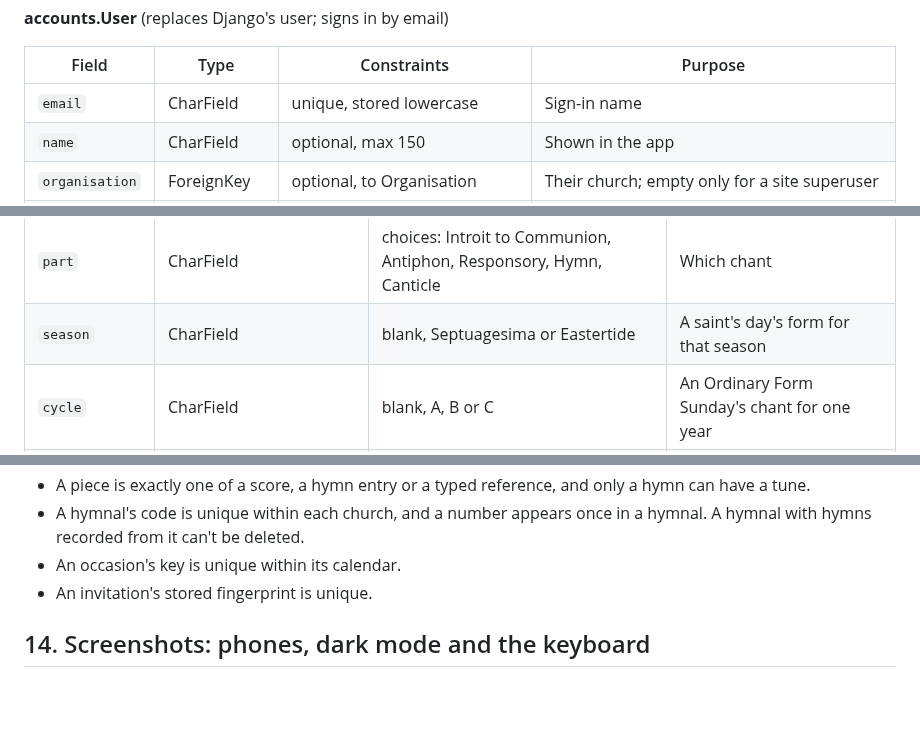
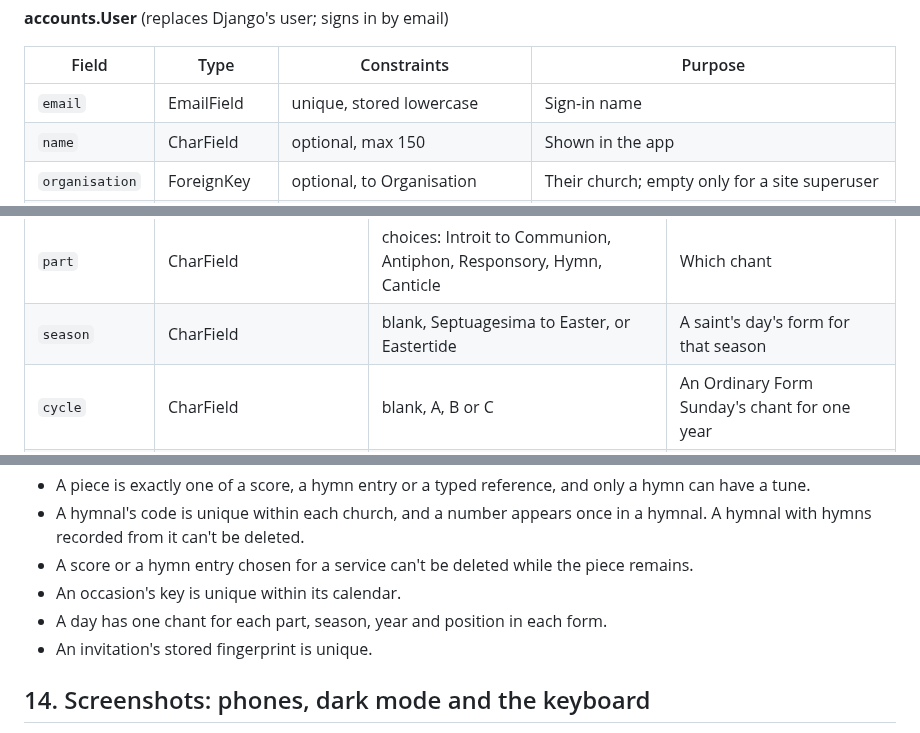
Before and after one commit to StockoL/precentor, a Markdown page: README.md, 3 parts joined by grey strips. Rendered like a GitHub page; blank space fills up the shorter version.

```diff
--- a/README.md
+++ b/README.md
@@ -1169,7 +1174,7 @@ Every model also has an automatic `id` primary key.
 
 | Field          | Type         | Constraints                    | Purpose                                       |
 | -------------- | ------------ | ------------------------------ | --------------------------------------------- |
-| `email`        | CharField    | unique, stored lowercase       | Sign-in name                                  |
+| `email`        | EmailField   | unique, stored lowercase       | Sign-in name                                  |
 | `name`         | CharField    | optional, max 150              | Shown in the app                              |
 | `organisation` | ForeignKey   | optional, to Organisation      | Their church; empty only for a site superuser |
 | `role`         | CharField    | Conductor, Librarian or Viewer | What they may do                              |
@@ -1334,7 +1352,7 @@ together.
 | `occasion_key` | CharField | max 100                                    | The occasion's key, e.g. `tempora:Adv2-0`   |
 | `calendar_use` | CharField | choices                                    | Which form of the Mass                      |
 | `part`         | CharField | choices: Introit to Communion, Antiphon, Responsory, Hymn, Canticle | Which chant              |
-| `season`       | CharField | blank, Septuagesima or Eastertide          | A saint's day's form for that season        |
+| `season`       | CharField | blank, Septuagesima to Easter, or Eastertide | A saint's day's form for that season      |
 | `cycle`        | CharField | blank, A, B or C                           | An Ordinary Form Sunday's chant for one year |
 | `position`     | PositiveSmallIntegerField | default 0                  | Its place among the day's chants of a part  |
 | `incipit`      | CharField | max 100                                    | The opening words, e.g. Populus Sion        |
@@ -1392,7 +1410,11 @@ max 50), such as Mass, Vespers or General. Each church has its own.
 - A hymnal's code is unique within each church, and a number appears
   once in a hymnal. A hymnal with hymns recorded from it can't be
   deleted.
+- A score or a hymn entry chosen for a service can't be deleted while
+  the piece remains.
 - An occasion's key is unique within its calendar.
+- A day has one chant for each part, season, year and position in each
+  form.
 - An invitation's stored fingerprint is unique.
 
 ## 14. Screenshots: phones, dark mode and the keyboard
```
Also changed, not shown: other parts of README.md (+35 -17 lines).
